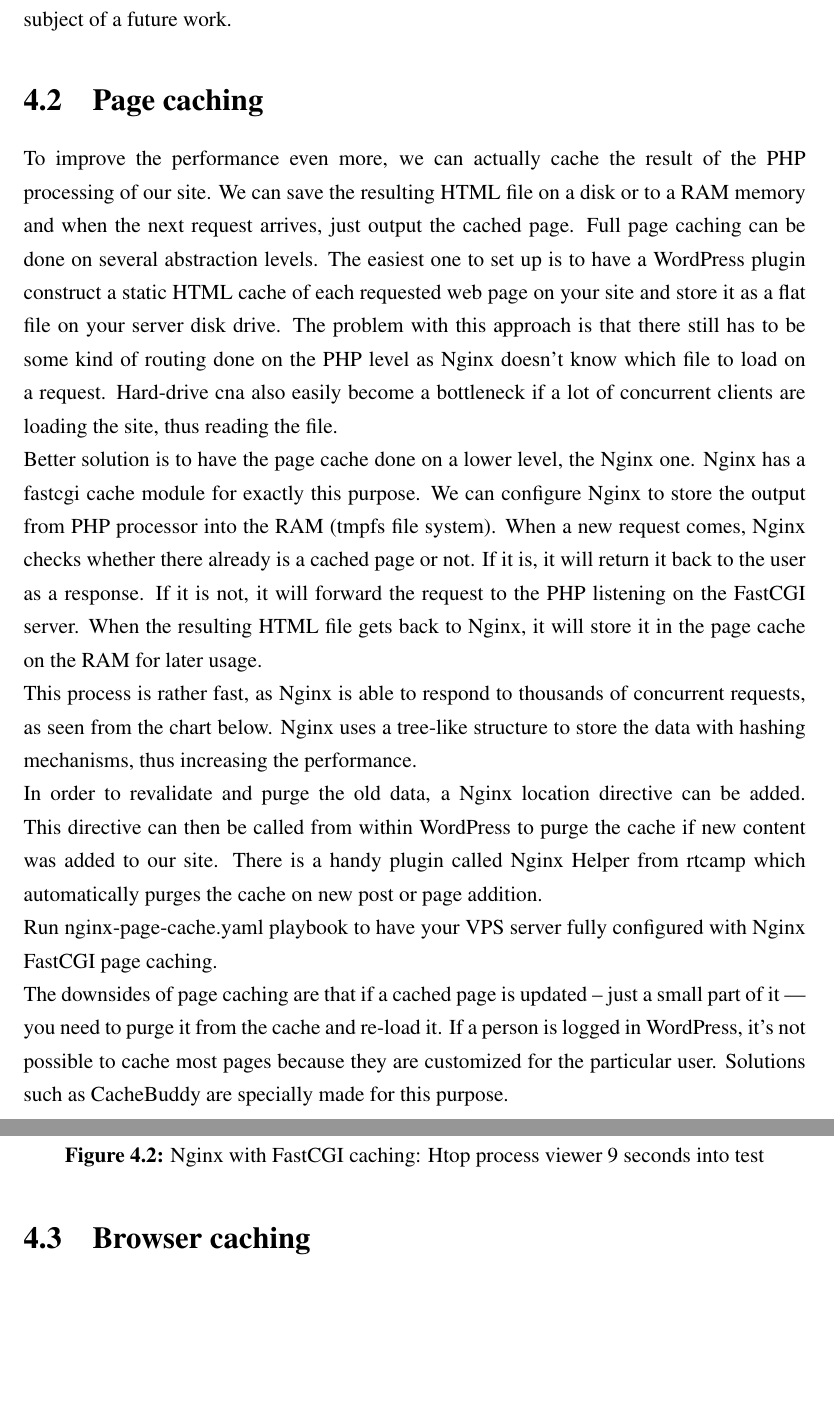
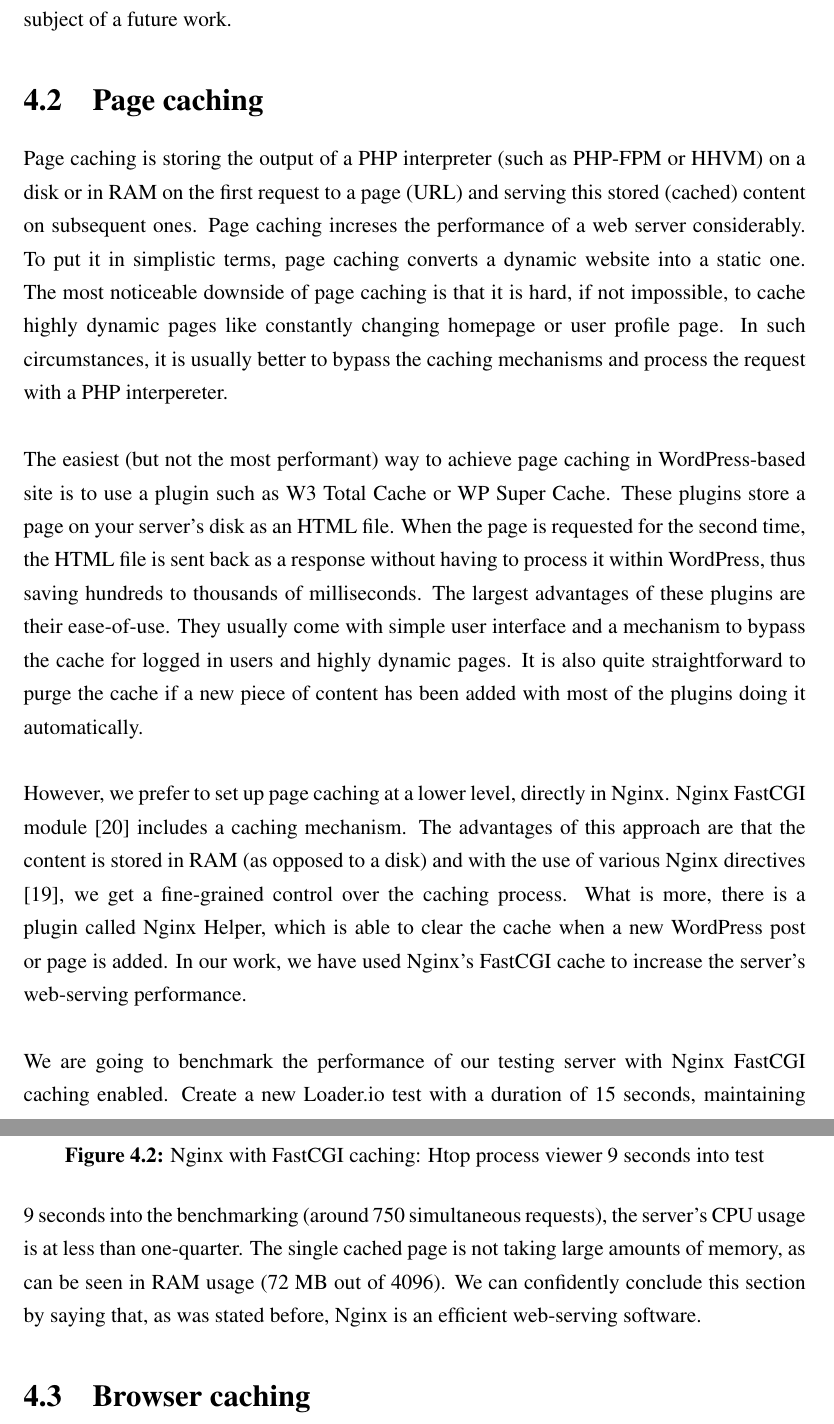
Before and after one commit to lamosty/wp-perf-optimization-bachelor, a LaTeX thesis (main.tex, which reads partials-tex/04-caching.tex): two parts of pages 35 and 36 of 40 before the commit and two parts of pages 35 and 37 of 40 after it, joined at a grey line, cut so that both start at the same text, the shorter picture padded with empty space. The pictures show the PDF file main.pdf that the author committed with the source.

Commit message:
Write page caching

```diff
--- a/partials-tex/04-caching.tex
+++ b/partials-tex/04-caching.tex
@@ -16,19 +16,19 @@ Analogous to how we benchmarked the web-serving software in the previous section
 
 \section{Page caching} \label{page-caching}
 
-To improve the performance even more, we can actually cache the result of the PHP processing of our site. We can save the resulting HTML file on a disk or to a RAM memory and when the next request arrives, just output the cached page. Full page caching can be done on several abstraction levels. The easiest one to set up is to have a WordPress plugin construct a static HTML cache of each requested web page on your site and store it as a flat file on your server disk drive. The problem with this approach is that there still has to be some kind of routing done on the PHP level as Nginx doesn't know which file to load on a request. Hard-drive cna also easily become a bottleneck if a lot of concurrent clients are loading the site, thus reading the file.
+Page caching is storing the output of a PHP interpreter (such as PHP-FPM or HHVM) on a disk or in RAM on the first request to a page (URL) and serving this stored (cached) content on subsequent ones. Page caching increses the performance of a web server considerably. To put it in simplistic terms, page caching converts a dynamic website into a static one. The most noticeable downside of page caching is that it is hard, if not impossible, to cache highly dynamic pages like constantly changing homepage or user profile page. In such circumstances, it is usually better to bypass the caching mechanisms and process the request with a PHP interpereter. \\
 
-Better solution is to have the page cache done on a lower level, the Nginx one. Nginx has a fastcgi cache module for exactly this purpose. We can configure Nginx to store the output from PHP processor into the RAM (tmpfs file system). When a new request comes, Nginx checks whether there already is a cached page or not. If it is, it will return it back to the user as a response. If it is not, it will forward the request to the PHP listening on the FastCGI server. When the resulting HTML file gets back to Nginx, it will store it in the page cache on the RAM for later usage.
+The easiest (but not the most performant) way to achieve page caching in WordPress-based site is to use a plugin such as W3 Total Cache or WP Super Cache. These plugins store a page on your server's disk as an HTML file. When the page is requested for the second time, the HTML file is sent back as a response without having to process it within WordPress, thus saving hundreds to thousands of milliseconds. The largest advantages of these plugins are their ease-of-use. They usually come with simple user interface and a mechanism to bypass the cache for logged in users and highly dynamic pages. It is also quite straightforward to purge the cache if a new piece of content has been added with most of the plugins doing it automatically. \\
 
-This process is rather fast, as Nginx is able to respond to thousands of concurrent requests, as seen from the chart below. Nginx uses a tree-like structure to store the data with hashing mechanisms, thus increasing the performance.
+However, we prefer to set up page caching at a lower level, directly in Nginx. Nginx FastCGI module \cite{Nginx:FastCGI-module} includes a caching mechanism. The advantages of this approach are that the content is stored in RAM (as opposed to a disk) and with the use of various Nginx directives \cite{Nginx:directives}, we get a fine-grained control over the caching process. What is more, there is a plugin called Nginx Helper, which is able to clear the cache when a new WordPress post or page is added. In our work, we have used Nginx's FastCGI cache to increase the server's web-serving performance. \\
 
-In order to revalidate and purge the old data, a Nginx location directive can be added. This directive can then be called from within WordPress to purge the cache if new content was added to our site. There is a handy plugin called Nginx Helper from rtcamp which automatically purges the cache on new post or page addition.
+We are going to benchmark the performance of our testing server with Nginx FastCGI caching enabled. Create a new Loader.io test with a duration of 15 seconds, maintaining client load from 300 to 1000 simultaneous clients to the root of our WordPress-powered site. \cite{Loader.io:nginx_hhvm_fastcgi_caching} To configure the FastCGI caching, within your command line, navigate to the wordpress-ansible directory and run the "nginx\_hhvm\_fastcgi\_cache.yml" Ansible playbook:
 
-Run nginx-page-cache.yaml playbook to have your VPS server fully configured with Nginx FastCGI page caching.
+\begin{lstlisting}
+ansible-playbook -i hosts nginx_hhvm_fastcgi_cache.yml
+\end{lstlisting}
 
-The downsides of page caching are that if a cached page is updated – just a small part of it — you need to purge it from the cache and re-load it. If a person is logged in WordPress, it's not possible to cache most pages because they are customized for the particular user. Solutions such as CacheBuddy are specially made for this purpose.
-
-Better than W3 Total Cache page caching because it goes directly into RAM, can skip caching if cookie is present or specific location, relying on nginx caching mechanisms, fast, can be purged automatically on new post/page, etc.
+The resulting clients versus average response time chart can be observed on the figure \ref{fig:nginx_fastcgi_caching}. Note that we did a manual request (non-cached one) before starting the test for Nginx to cache it.
 
 \begin{figure}[H]
 \begin{center}
@@ -45,6 +47,8 @@ Better than W3 Total Cache page caching because it goes directly into RAM, can s
 \label{fig:nginx_fastcgi_caching}
 \end{center}
 \end{figure}
+
+9 seconds into the benchmarking (around 750 simultaneous requests), the server's CPU usage is at less than one-quarter. The single cached page is not taking large amounts of memory, as can be seen in RAM usage (72 MB out of 4096). We can confidently conclude this section by saying that, as was stated before, Nginx is an efficient web-serving software.
 
 \section{Browser caching}
 
```
Also changed, not shown: bibliography.bib (+21 -0 lines), main.pdf, partials-tex/04-caching.tex (2 more changed lines), 2 other files.
